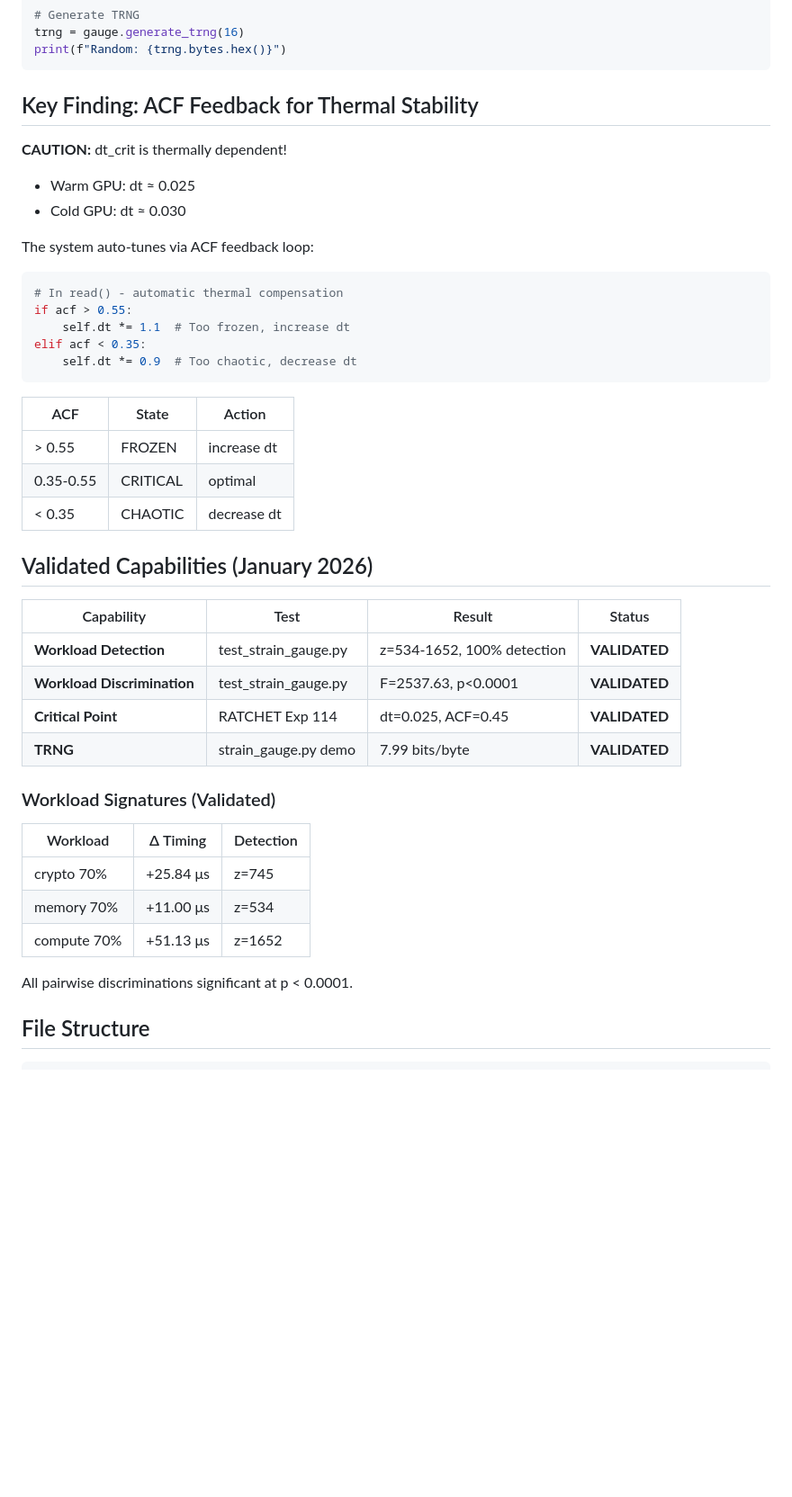
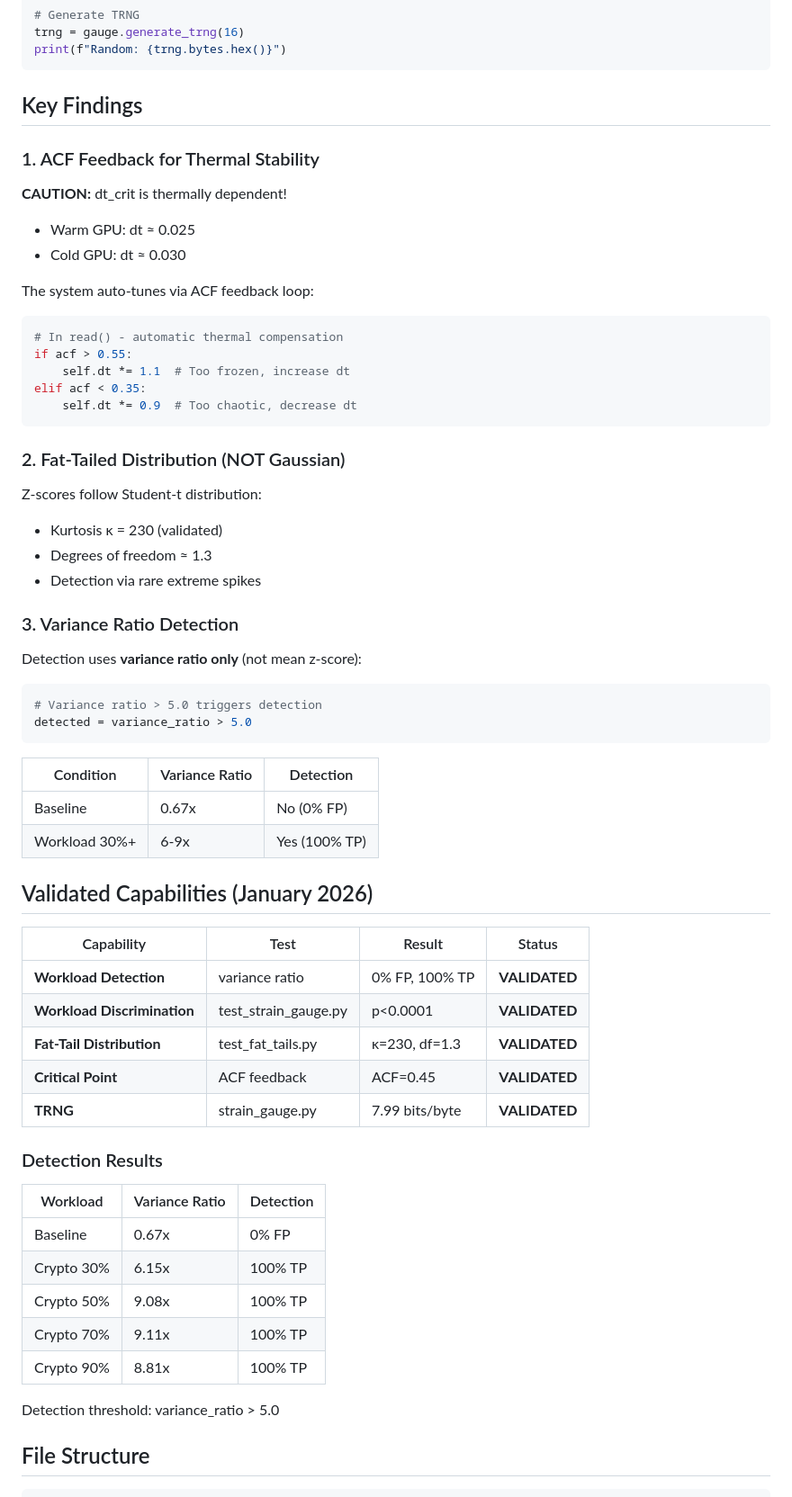
Before and after one commit to CIRISAI/CIRISOssicle, a Markdown page: CLAUDE.md, the part around the change. Shown at 90% size. Drawn GitHub-style; blank space fills up the shorter version.

````diff
--- a/CLAUDE.md
+++ b/CLAUDE.md
@@ -61,7 +61,9 @@ trng = gauge.generate_trng(16)
 print(f"Random: {trng.bytes.hex()}")
 ```
 
-## Key Finding: ACF Feedback for Thermal Stability
+## Key Findings
+
+### 1. ACF Feedback for Thermal Stability
 
 **CAUTION:** dt_crit is thermally dependent!
 - Warm GPU: dt ≈ 0.025
@@ -77,30 +79,48 @@ elif acf < 0.35:
     self.dt *= 0.9  # Too chaotic, decrease dt
 ```
 
-| ACF | State | Action |
-|-----|-------|--------|
-| > 0.55 | FROZEN | increase dt |
-| 0.35-0.55 | CRITICAL | optimal |
-| < 0.35 | CHAOTIC | decrease dt |
+### 2. Fat-Tailed Distribution (NOT Gaussian)
+
+Z-scores follow Student-t distribution:
+- Kurtosis κ = 230 (validated)
+- Degrees of freedom ≈ 1.3
+- Detection via rare extreme spikes
+
+### 3. Variance Ratio Detection
+
+Detection uses **variance ratio only** (not mean z-score):
+
+```python
+# Variance ratio > 5.0 triggers detection
+detected = variance_ratio > 5.0
+```
+
+| Condition | Variance Ratio | Detection |
+|-----------|----------------|-----------|
+| Baseline | 0.67x | No (0% FP) |
+| Workload 30%+ | 6-9x | Yes (100% TP) |
 
 ## Validated Capabilities (January 2026)
 
 | Capability | Test | Result | Status |
 |------------|------|--------|--------|
-| **Workload Detection** | test_strain_gauge.py | z=534-1652, 100% detection | **VALIDATED** |
-| **Workload Discrimination** | test_strain_gauge.py | F=2537.63, p<0.0001 | **VALIDATED** |
-| **Critical Point** | RATCHET Exp 114 | dt=0.025, ACF=0.45 | **VALIDATED** |
-| **TRNG** | strain_gauge.py demo | 7.99 bits/byte | **VALIDATED** |
+| **Workload Detection** | variance ratio | 0% FP, 100% TP | **VALIDATED** |
+| **Workload Discrimination** | test_strain_gauge.py | p<0.0001 | **VALIDATED** |
+| **Fat-Tail Distribution** | test_fat_tails.py | κ=230, df=1.3 | **VALIDATED** |
+| **Critical Point** | ACF feedback | ACF=0.45 | **VALIDATED** |
+| **TRNG** | strain_gauge.py | 7.99 bits/byte | **VALIDATED** |
 
-### Workload Signatures (Validated)
+### Detection Results
 
-| Workload | Δ Timing | Detection |
-|----------|----------|-----------|
-| crypto 70% | +25.84 μs | z=745 |
-| memory 70% | +11.00 μs | z=534 |
-| compute 70% | +51.13 μs | z=1652 |
+| Workload | Variance Ratio | Detection |
+|----------|----------------|-----------|
+| Baseline | 0.67x | 0% FP |
+| Crypto 30% | 6.15x | 100% TP |
+| Crypto 50% | 9.08x | 100% TP |
+| Crypto 70% | 9.11x | 100% TP |
+| Crypto 90% | 8.81x | 100% TP |
 
-All pairwise discriminations significant at p < 0.0001.
+Detection threshold: variance_ratio > 5.0
 
 ## File Structure
 
````
Also changed, not shown: README.md (+27 -19 lines).
